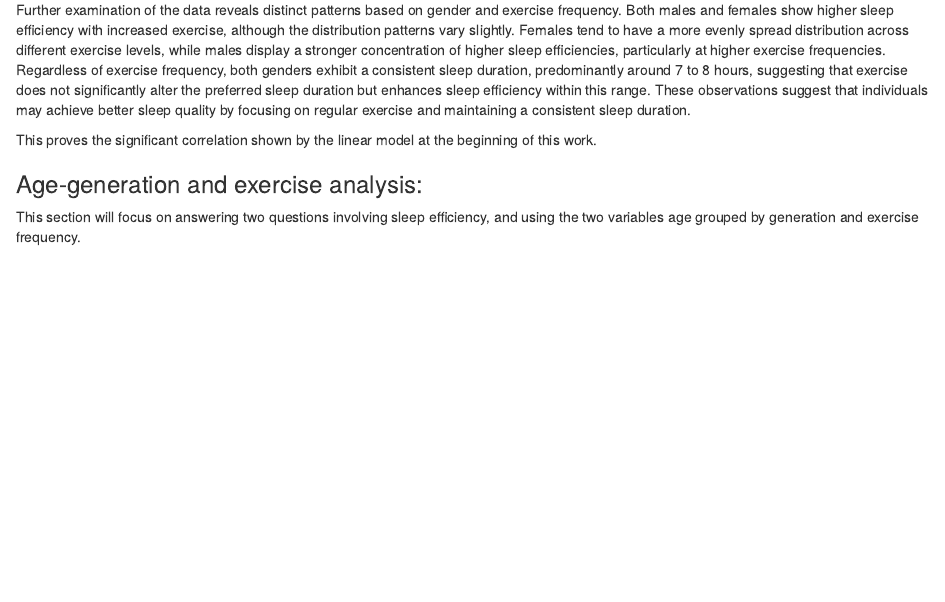
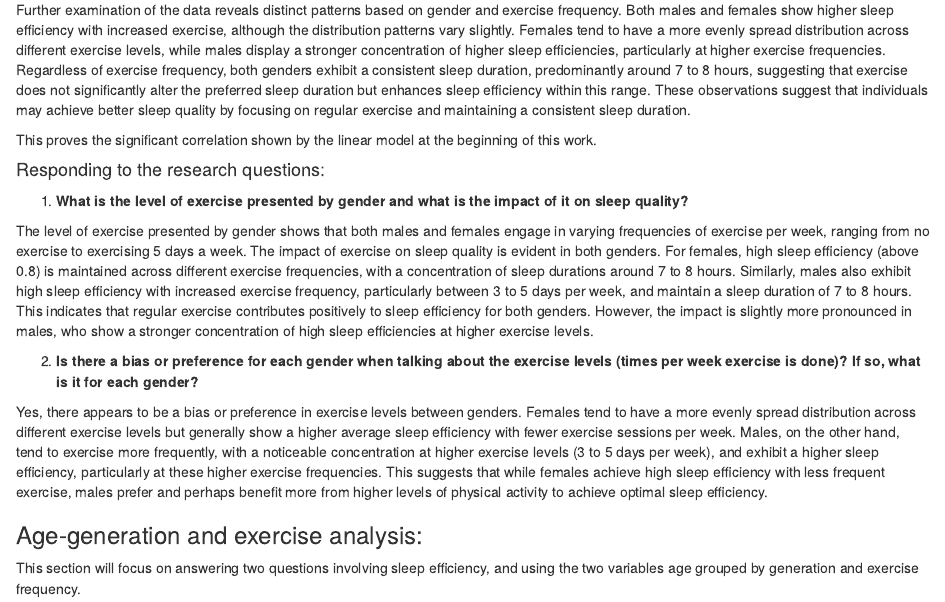
Before and after one commit to Eddiee125/ETO5513-Collaborative-and-reproducible-practices-Assessment-2, an R Markdown document (Assessment-2-Sleep-Quality.Rmd): the page in a window 1100 px wide, from 6420 px down. The pictures show the output file Assessment-2-Sleep-Quality.html that the author committed with the source, opened offline.

Commit message:
Answering the research questions

```diff
--- a/Assessment-2-Sleep-Quality.Rmd
+++ b/Assessment-2-Sleep-Quality.Rmd
@@ -282,7 +282,15 @@ Further examination of the data reveals distinct patterns based on gender and ex
 
 This proves the significant correlation shown by the linear model at the beginning of this work.
 
+#### Responding to the research questions:
 
+1) **What is the level of exercise presented by gender and what is the impact of it on sleep quality?**
+
+The level of exercise presented by gender shows that both males and females engage in varying frequencies of exercise per week, ranging from no exercise to exercising 5 days a week. The impact of exercise on sleep quality is evident in both genders. For females, high sleep efficiency (above 0.8) is maintained across different exercise frequencies, with a concentration of sleep durations around 7 to 8 hours. Similarly, males also exhibit high sleep efficiency with increased exercise frequency, particularly between 3 to 5 days per week, and maintain a sleep duration of 7 to 8 hours. This indicates that regular exercise contributes positively to sleep efficiency for both genders. However, the impact is slightly more pronounced in males, who show a stronger concentration of high sleep efficiencies at higher exercise levels.
+
+2) **Is there a bias or preference for each gender when talking about the exercise levels (times per week exercise is done)? If so, what is it for each gender?**
+
+Yes, there appears to be a bias or preference in exercise levels between genders. Females tend to have a more evenly spread distribution across different exercise levels but generally show a higher average sleep efficiency with fewer exercise sessions per week. Males, on the other hand, tend to exercise more frequently, with a noticeable concentration at higher exercise levels (3 to 5 days per week), and exhibit a higher sleep efficiency, particularly at these higher exercise frequencies. This suggests that while females achieve high sleep efficiency with less frequent exercise, males prefer and perhaps benefit more from higher levels of physical activity to achieve optimal sleep efficiency.
 
 ### Age-generation and exercise analysis:
 This section will focus on answering two questions involving sleep efficiency, and using the two variables age grouped by generation and exercise frequency.
```
Also changed, not shown: Assessment-2-Sleep-Quality.html.
